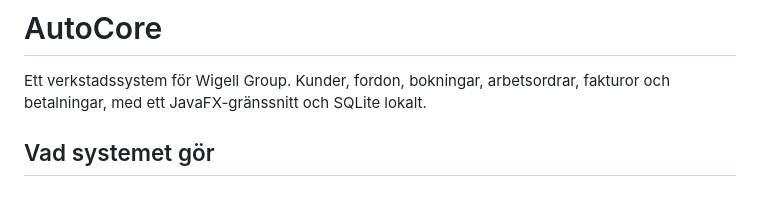
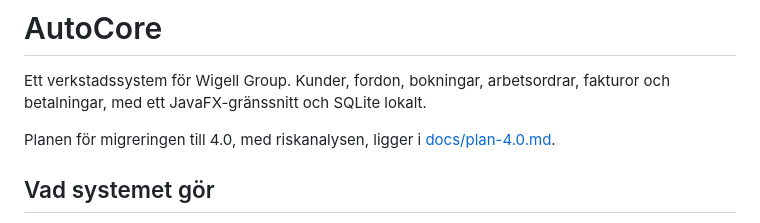
Before and after one commit to alexwest1981/AutoCore, a Markdown page: README.md, the part around the change. GitHub-like rendering; blank space fills up the shorter version.

```diff
--- a/README.md
+++ b/README.md
@@ -1,6 +1,8 @@
 # AutoCore
 
 Ett verkstadssystem för Wigell Group. Kunder, fordon, bokningar, arbetsordrar, fakturor och betalningar, med ett JavaFX-gränssnitt och SQLite lokalt.
+
+Planen för migreringen till 4.0, med riskanalysen, ligger i [docs/plan-4.0.md](docs/plan-4.0.md).
 
 ## Vad systemet gör
 
```
Also changed, not shown: docs/plan-4.0.md (added, +84 -0 lines).
